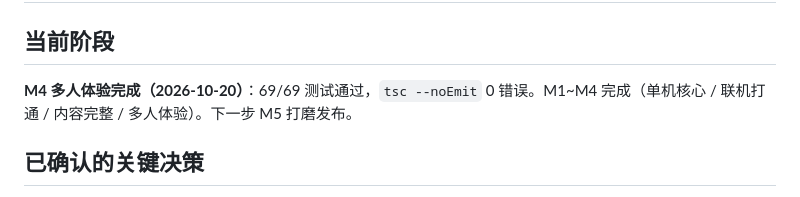
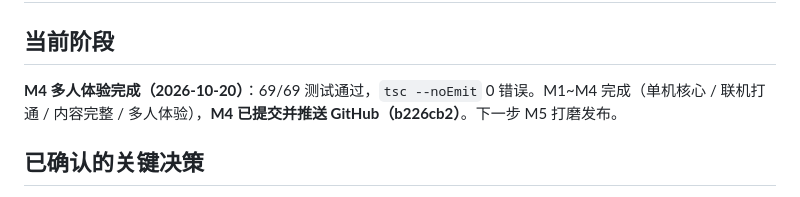
Before and after one commit to qonies/TanKing, a Markdown page: memory-bank/activeContext.md, the part around the change. Drawn GitHub-style.

Commit message:
"docs: 记忆库记录 M4 推送（b226cb2）"

```diff
--- a/memory-bank/activeContext.md
+++ b/memory-bank/activeContext.md
@@ -1,7 +1,7 @@
 # 当前工作上下文（Active Context）
 
 ## 当前阶段
-**M4 多人体验完成（2026-10-20）**：69/69 测试通过，`tsc --noEmit` 0 错误。M1~M4 完成（单机核心 / 联机打通 / 内容完整 / 多人体验）。下一步 M5 打磨发布。
+**M4 多人体验完成（2026-10-20）**：69/69 测试通过，`tsc --noEmit` 0 错误。M1~M4 完成（单机核心 / 联机打通 / 内容完整 / 多人体验），**M4 已提交并推送 GitHub（b226cb2）**。下一步 M5 打磨发布。
 
 ## 已确认的关键决策
 1. 核心玩法：**PvP 死亡竞技**（用户选定）。
```
